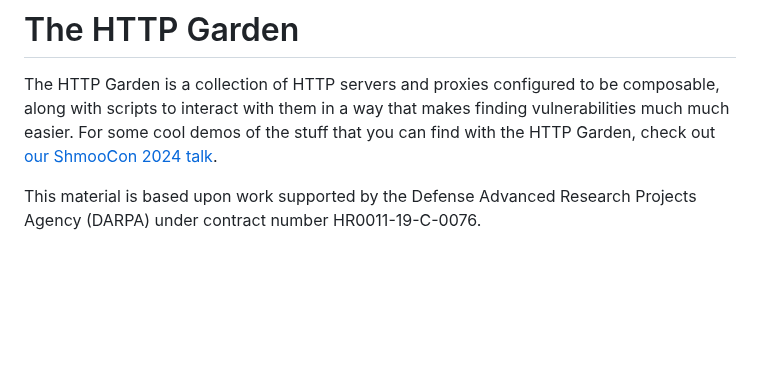
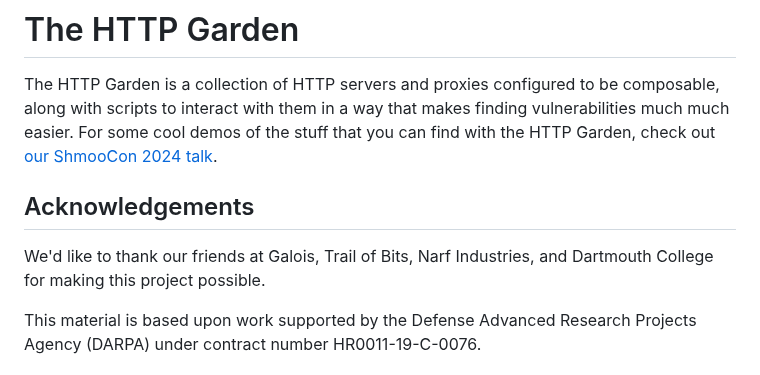
Before and after one commit to narfindustries/http-garden, a Markdown page: README.md, the part around the change. Drawn GitHub-style; blank space fills up the shorter version.

Commit message:
Add acknowledgements to README

```diff
--- a/README.md
+++ b/README.md
@@ -1,5 +1,9 @@
 # The HTTP Garden
 The HTTP Garden is a collection of HTTP servers and proxies configured to be composable, along with scripts to interact with them in a way that makes finding vulnerabilities much much easier. For some cool demos of the stuff that you can find with the HTTP Garden, check out [our ShmooCon 2024 talk](https://invidious.slipfox.xyz/watch?v=aKPAX00ft5s&t=2h19m0s).
+
+## Acknowledgements
+
+We'd like to thank our friends at Galois, Trail of Bits, Narf Industries, and Dartmouth College for making this project possible.
 
 This material is based upon work supported by the Defense Advanced Research Projects Agency (DARPA) under contract number HR0011-19-C-0076.
 
```
